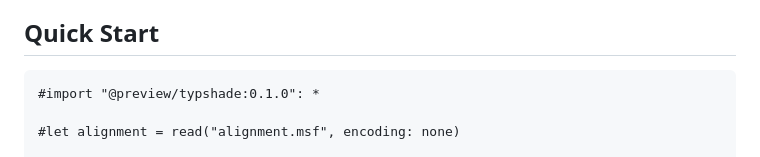
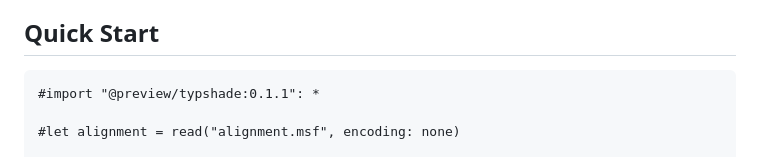
Before and after one commit to rice8y/typshade, a Markdown page: README.md, the part around the change. GitHub-like rendering.

````diff
--- a/README.md
+++ b/README.md
@@ -59,7 +59,7 @@ you want: publication figure, motif map, structure map, or logo analysis.
 ## Quick Start
 
 ```typst
-#import "@preview/typshade:0.1.0": *
+#import "@preview/typshade:0.1.1": *
 
 #let alignment = read("alignment.msf", encoding: none)
 
````
Also changed, not shown: package/README.md (+1 -1 lines).
